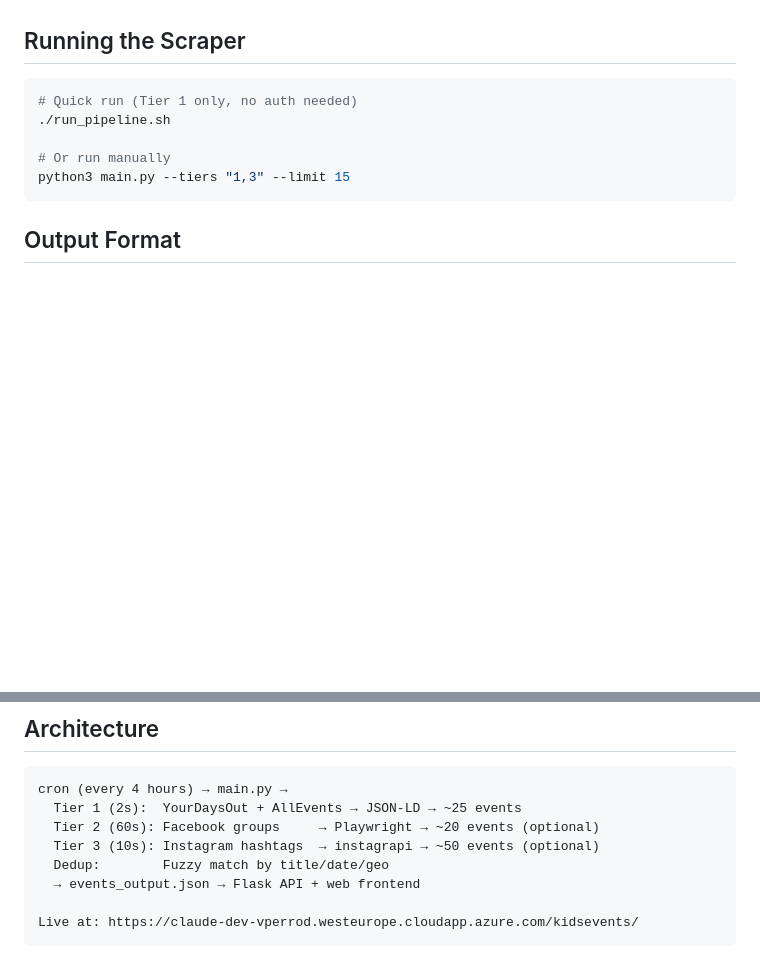
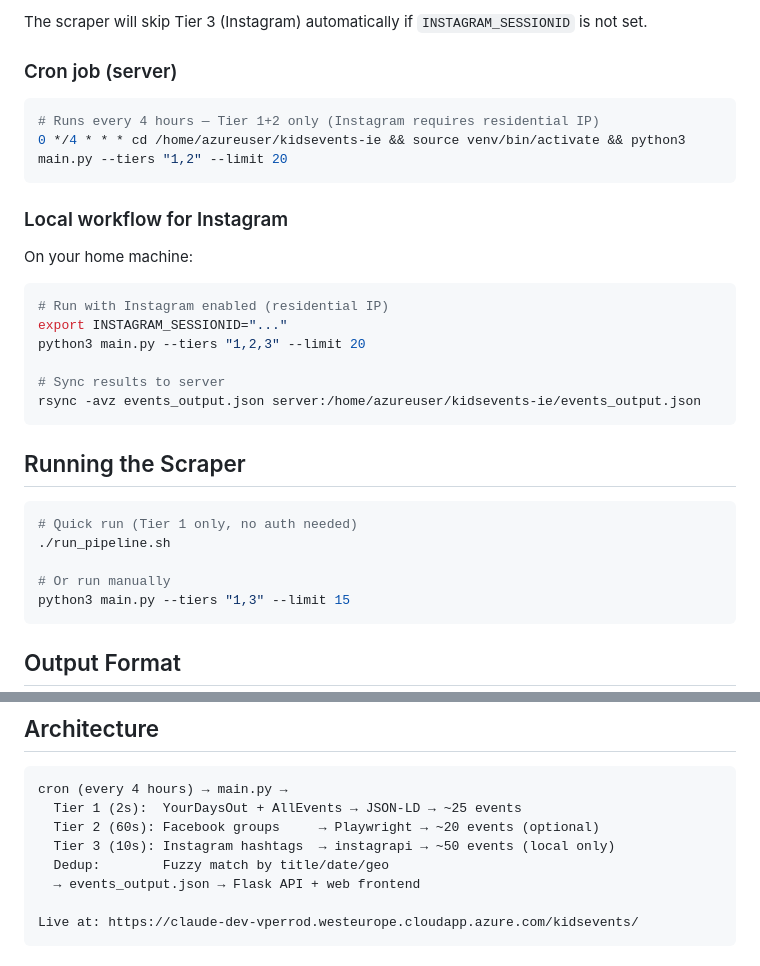
Before and after one commit to vperrod/kidsevents-ie, a Markdown page: README.md, 2 parts joined by grey strips. GitHub-like rendering; blank space fills up the shorter version.

````diff
--- a/README.md
+++ b/README.md
@@ -64,3 +104,24 @@ Requires converting a personal account to Business/Creator + Facebook App with A
+The scraper will skip Tier 3 (Instagram) automatically if `INSTAGRAM_SESSIONID` is not set.
+
+### Cron job (server)
+
+```bash
+# Runs every 4 hours — Tier 1+2 only (Instagram requires residential IP)
+0 */4 * * * cd /home/azureuser/kidsevents-ie && source venv/bin/activate && python3 main.py --tiers "1,2" --limit 20
+```
+
+### Local workflow for Instagram
+
+On your home machine:
+
+```bash
+# Run with Instagram enabled (residential IP)
+export INSTAGRAM_SESSIONID="..."
+python3 main.py --tiers "1,2,3" --limit 20
+
+# Sync results to server
+rsync -avz events_output.json server:/home/azureuser/kidsevents-ie/events_output.json
+```
 
 ## Running the Scraper
 
@@ -115,7 +176,7 @@ Confidence scoring: YourDaysOut=1.0, AllEvents=0.9, Facebook=0.5, Instagram=0.3
 cron (every 4 hours) → main.py →
   Tier 1 (2s):  YourDaysOut + AllEvents → JSON-LD → ~25 events
   Tier 2 (60s): Facebook groups     → Playwright → ~20 events (optional)
-  Tier 3 (10s): Instagram hashtags  → instagrapi → ~50 events (optional)
+  Tier 3 (10s): Instagram hashtags  → instagrapi → ~50 events (local only)
   Dedup:        Fuzzy match by title/date/geo
   → events_output.json → Flask API + web frontend
 
````
Also changed, not shown: other parts of README.md (+54 -14 lines).
